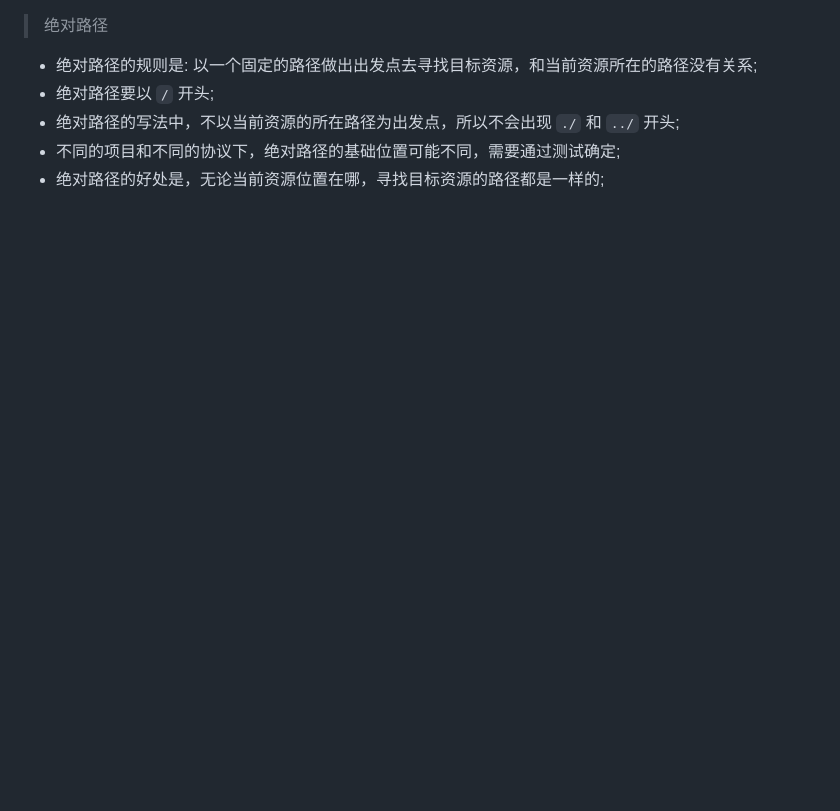
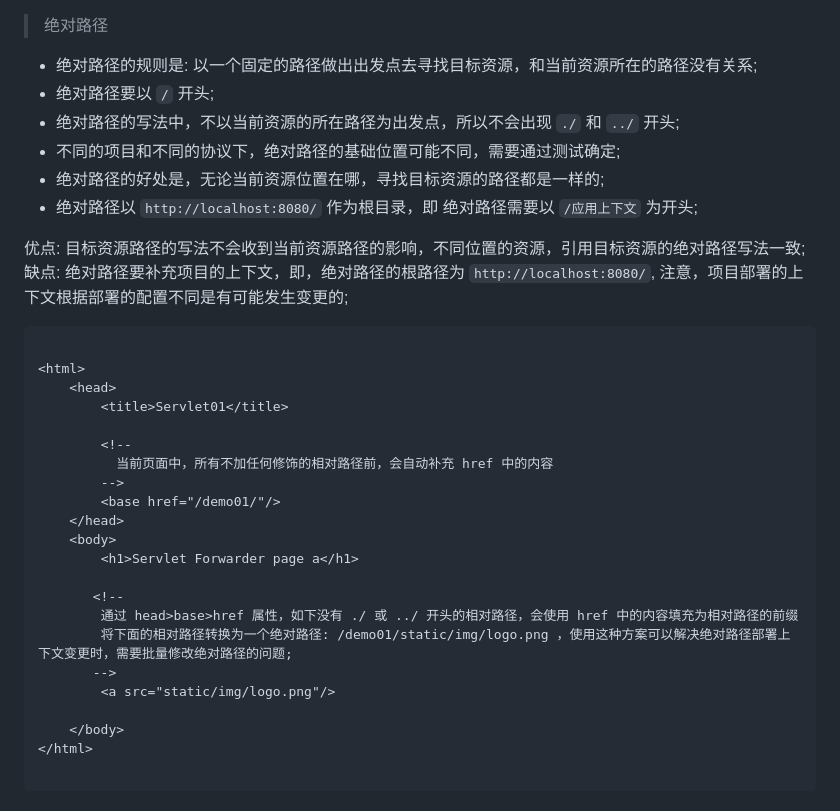
Before and after one commit to hewenyuAndroid/JavaWeb, a Markdown page: Servlet01/REAEME.md, the part around the change. Rendered like a GitHub page; blank space fills up the shorter version.

Commit message:
绝对路径问题

````diff
--- a/Servlet01/REAEME.md
+++ b/Servlet01/REAEME.md
@@ -232,3 +232,32 @@ apache-tomcat-10.1.7\conf\server.xml
 - 绝对路径的写法中，不以当前资源的所在路径为出发点，所以不会出现 `./` 和 `../` 开头;
 - 不同的项目和不同的协议下，绝对路径的基础位置可能不同，需要通过测试确定;
 - 绝对路径的好处是，无论当前资源位置在哪，寻找目标资源的路径都是一样的;
+- 绝对路径以 `http://localhost:8080/` 作为根目录，即 绝对路径需要以 `/应用上下文` 为开头;
+
+优点: 目标资源路径的写法不会收到当前资源路径的影响，不同位置的资源，引用目标资源的绝对路径写法一致;
+缺点: 绝对路径要补充项目的上下文，即，绝对路径的根路径为 `http://localhost:8080/`, 注意，项目部署的上下文根据部署的配置不同是有可能发生变更的;
+
+```xml
+
+<html>
+    <head>
+        <title>Servlet01</title>
+
+        <!--
+          当前页面中，所有不加任何修饰的相对路径前，会自动补充 href 中的内容
+        -->
+        <base href="/demo01/"/>
+    </head>
+    <body>
+        <h1>Servlet Forwarder page a</h1>
+
+       <!--
+        通过 head>base>href 属性，如下没有 ./ 或 ../ 开头的相对路径，会使用 href 中的内容填充为相对路径的前缀
+        将下面的相对路径转换为一个绝对路径: /demo01/static/img/logo.png ，使用这种方案可以解决绝对路径部署上下文变更时，需要批量修改绝对路径的问题;
+       -->
+        <a src="static/img/logo.png"/>
+
+    </body>
+</html>
+
+```
````
